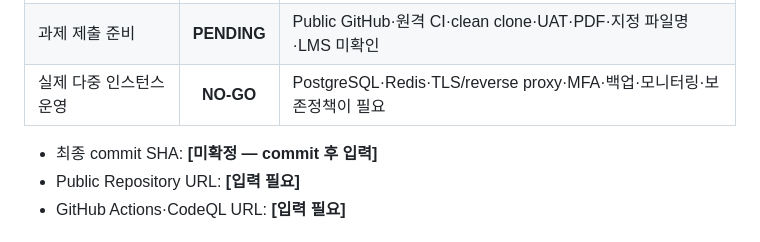
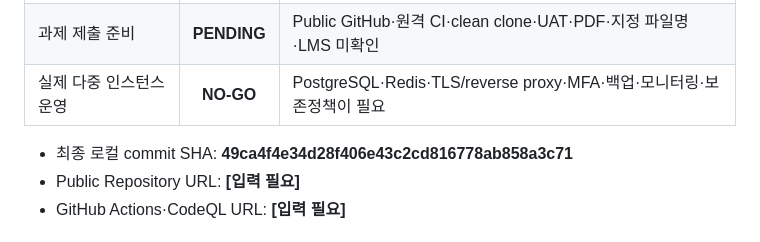
Before and after one commit to harute7660/tiny-secondhand-shopping-platform, a Markdown page: docs/13_FINAL_PROJECT_AUDIT_2026-07-13.md, the part around the change. Rendered like a GitHub page.

Commit message:
docs: record final audit evidence

```diff
--- a/docs/13_FINAL_PROJECT_AUDIT_2026-07-13.md
+++ b/docs/13_FINAL_PROJECT_AUDIT_2026-07-13.md
@@ -12,7 +12,7 @@
 | 과제 제출 준비 | **PENDING** | Public GitHub·원격 CI·clean clone·UAT·PDF·지정 파일명·LMS 미확인 |
 | 실제 다중 인스턴스 운영 | **NO-GO** | PostgreSQL·Redis·TLS/reverse proxy·MFA·백업·모니터링·보존정책이 필요 |
 
-- 최종 commit SHA: **[미확정 — commit 후 입력]**
+- 최종 로컬 commit SHA: **49ca4f4e34d28f406e43c2cd816778ab858a3c71**
 - Public Repository URL: **[입력 필요]**
 - GitHub Actions·CodeQL URL: **[입력 필요]**
 
```
Also changed, not shown: docs/14_SUBMISSION_REPORT.md (+1 -1 lines).
